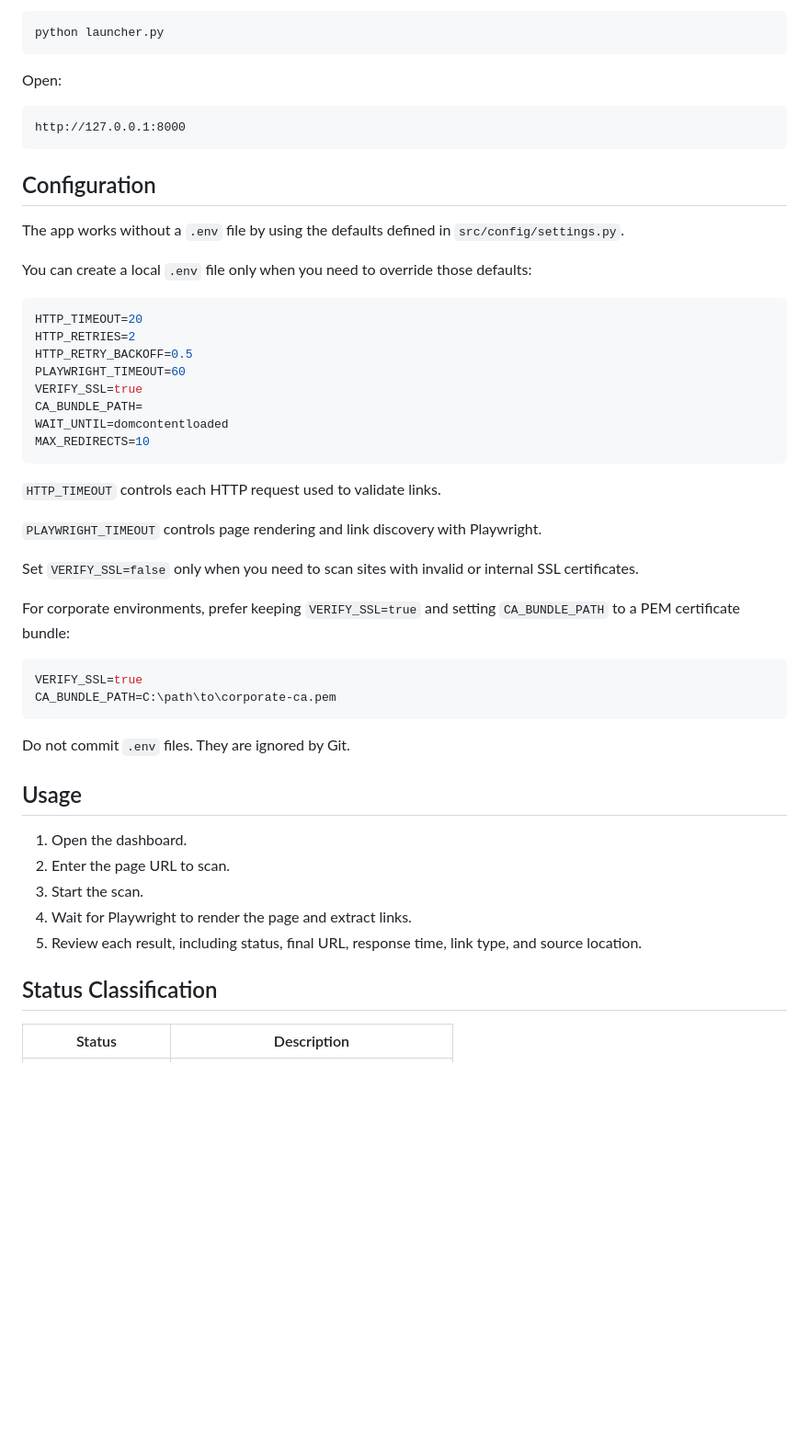
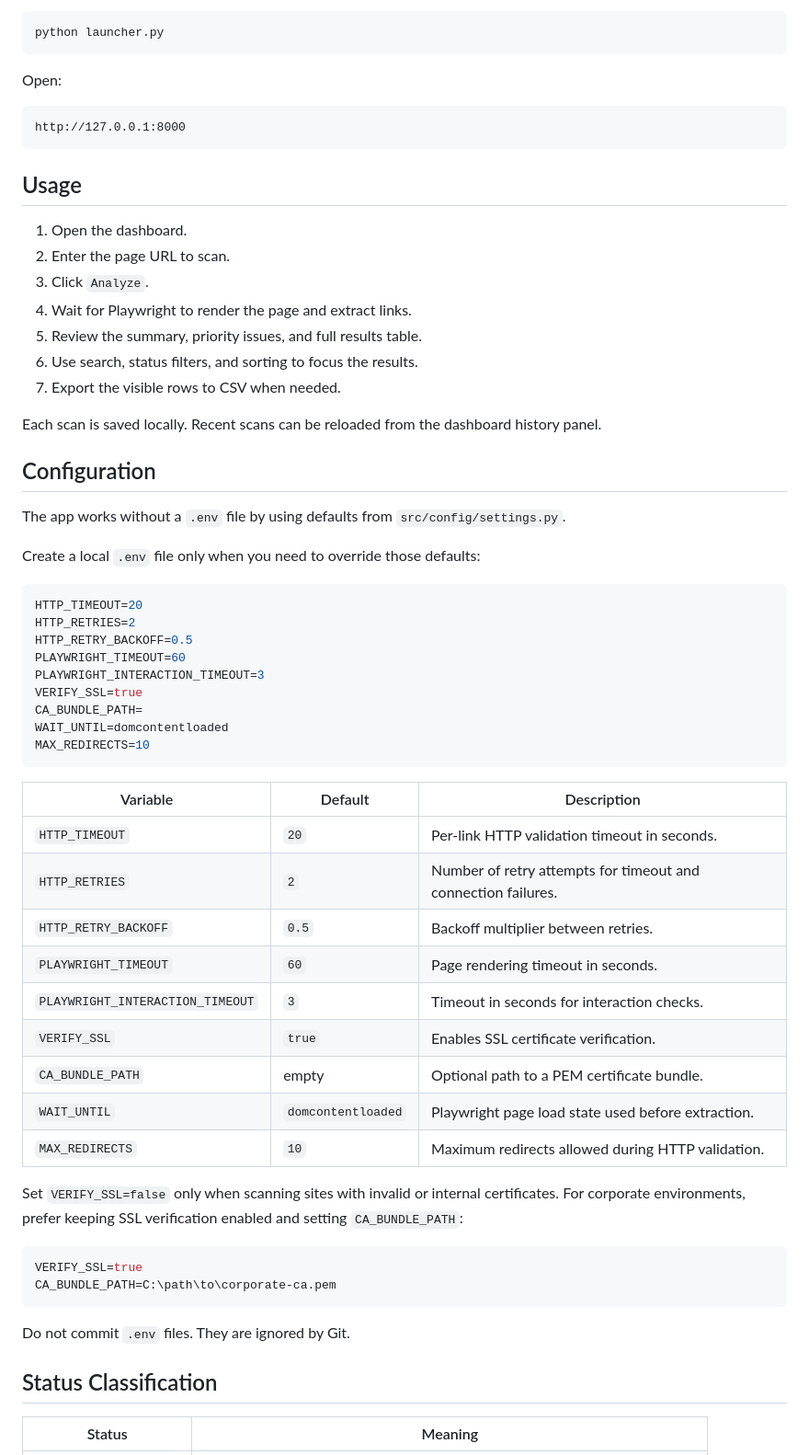
Before and after one commit to wglgc997/ATLAS, a Markdown page: README.md, the part around one of its changes. Shown at 92% size. Rendered like a GitHub page; blank space fills up the shorter version.

````diff
--- a/README.md
+++ b/README.md
@@ -116,30 +106,49 @@ Open:
 http://127.0.0.1:8000
 ```
 
+## Usage
+
+1. Open the dashboard.
+2. Enter the page URL to scan.
+3. Click `Analyze`.
+4. Wait for Playwright to render the page and extract links.
+5. Review the summary, priority issues, and full results table.
+6. Use search, status filters, and sorting to focus the results.
+7. Export the visible rows to CSV when needed.
+
+Each scan is saved locally. Recent scans can be reloaded from the dashboard history panel.
+
 ## Configuration
 
-The app works without a `.env` file by using the defaults defined in `src/config/settings.py`.
+The app works without a `.env` file by using defaults from `src/config/settings.py`.
 
-You can create a local `.env` file only when you need to override those defaults:
+Create a local `.env` file only when you need to override those defaults:
 
 ```env
 HTTP_TIMEOUT=20
 HTTP_RETRIES=2
 HTTP_RETRY_BACKOFF=0.5
 PLAYWRIGHT_TIMEOUT=60
+PLAYWRIGHT_INTERACTION_TIMEOUT=3
 VERIFY_SSL=true
 CA_BUNDLE_PATH=
 WAIT_UNTIL=domcontentloaded
 MAX_REDIRECTS=10
 ```
 
-`HTTP_TIMEOUT` controls each HTTP request used to validate links.
+| Variable | Default | Description |
+| --- | --- | --- |
+| `HTTP_TIMEOUT` | `20` | Per-link HTTP validation timeout in seconds. |
+| `HTTP_RETRIES` | `2` | Number of retry attempts for timeout and connection failures. |
+| `HTTP_RETRY_BACKOFF` | `0.5` | Backoff multiplier between retries. |
+| `PLAYWRIGHT_TIMEOUT` | `60` | Page rendering timeout in seconds. |
+| `PLAYWRIGHT_INTERACTION_TIMEOUT` | `3` | Timeout in seconds for interaction checks. |
+| `VERIFY_SSL` | `true` | Enables SSL certificate verification. |
+| `CA_BUNDLE_PATH` | empty | Optional path to a PEM certificate bundle. |
+| `WAIT_UNTIL` | `domcontentloaded` | Playwright page load state used before extraction. |
+| `MAX_REDIRECTS` | `10` | Maximum redirects allowed during HTTP validation. |
 
-`PLAYWRIGHT_TIMEOUT` controls page rendering and link discovery with Playwright.
-
-Set `VERIFY_SSL=false` only when you need to scan sites with invalid or internal SSL certificates.
-
-For corporate environments, prefer keeping `VERIFY_SSL=true` and setting `CA_BUNDLE_PATH` to a PEM certificate bundle:
+Set `VERIFY_SSL=false` only when scanning sites with invalid or internal certificates. For corporate environments, prefer keeping SSL verification enabled and setting `CA_BUNDLE_PATH`:
 
 ```env
 VERIFY_SSL=true
@@ -148,15 +157,7 @@ CA_BUNDLE_PATH=C:\path\to\corporate-ca.pem
 
 Do not commit `.env` files. They are ignored by Git.
 
-## Usage
-
-1. Open the dashboard.
-2. Enter the page URL to scan.
-3. Start the scan.
-4. Wait for Playwright to render the page and extract links.
-5. Review each result, including status, final URL, response time, link type, and source location.
-
 ## Status Classification
 
-| Status | Description |
+| Status | Meaning |
 | --- | --- |
````
Also changed, not shown: other parts of README.md (+79 -54 lines).
